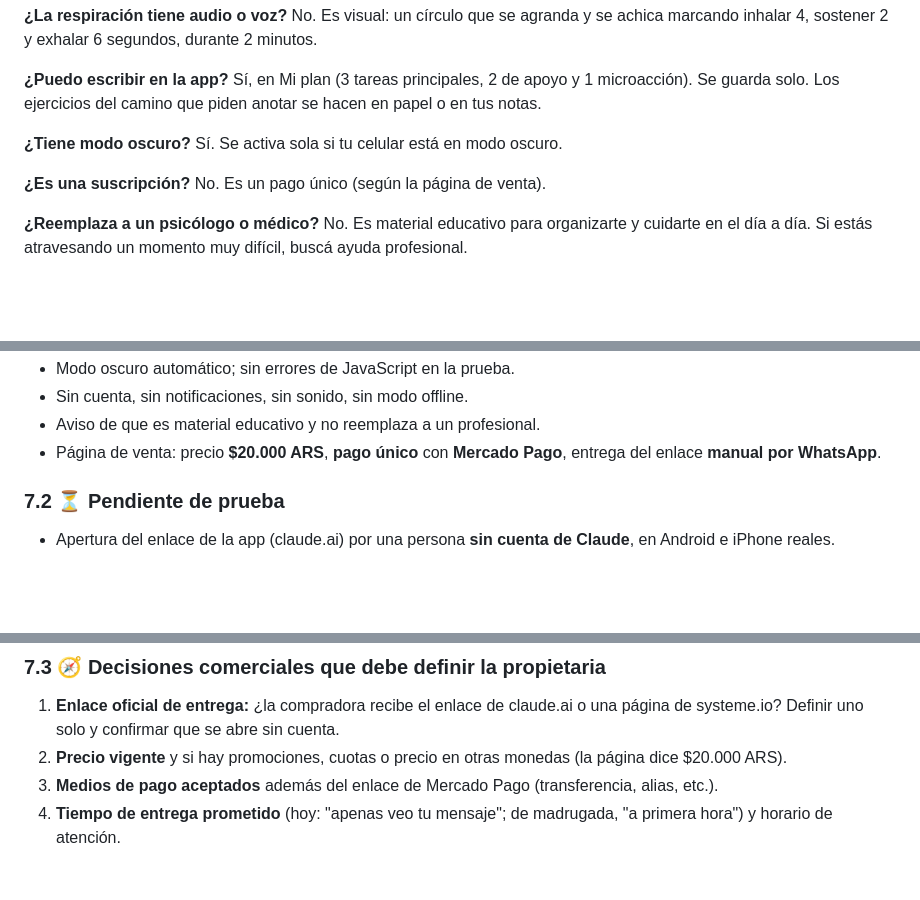
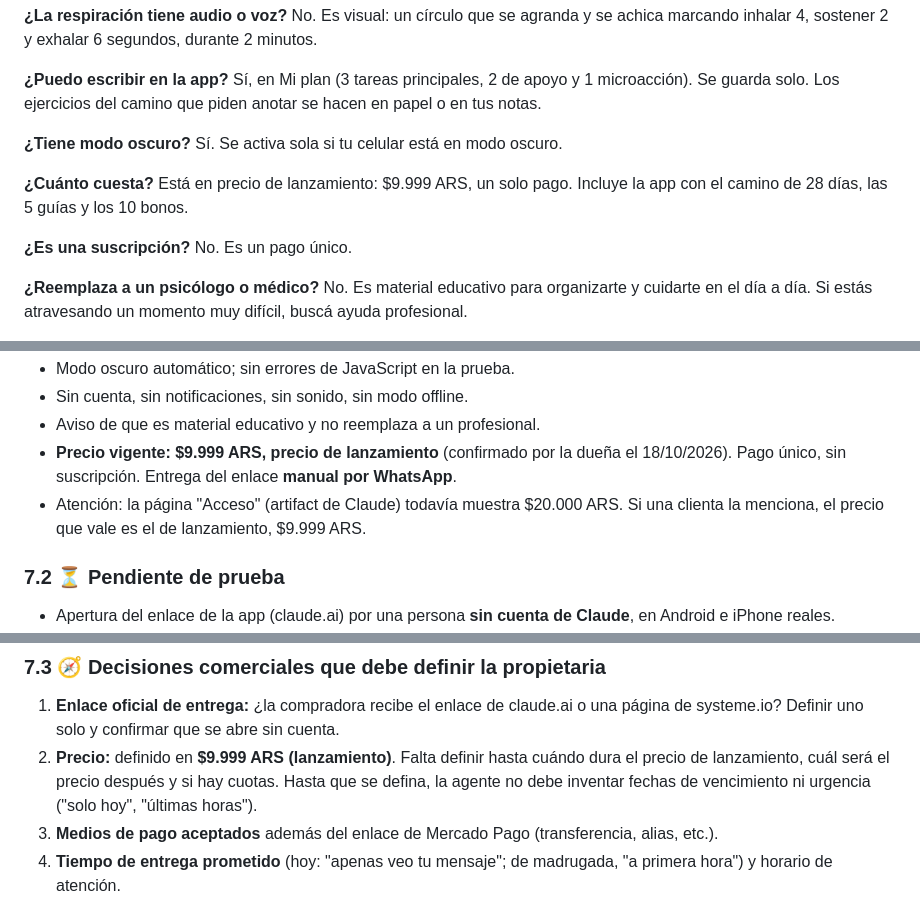
Before and after one commit to jesleiva-ai/artefacto-magnetico, a Markdown page: BASE_CONOCIMIENTO_ECOSISTEMA_ANTIPROCRASTINACION.md, 3 parts joined by grey strips. GitHub-like rendering; blank space fills up the shorter version.

Commit message:
Actualizar precio a lanzamiento $9.999 ARS en la base de conocimiento
Co-Authored-By: Claude Opus 5.5 <noreply@anthropic.com>
Claude-Session: https://claude.ai/code/session_01FWCbS3jF9PcxH2kPv6wDdD

```diff
--- a/BASE_CONOCIMIENTO_ECOSISTEMA_ANTIPROCRASTINACION.md
+++ b/BASE_CONOCIMIENTO_ECOSISTEMA_ANTIPROCRASTINACION.md
@@ -425,8 +425,11 @@ Sí, en Mi plan (3 tareas principales, 2 de apoyo y 1 microacción). Se guarda s
 **¿Tiene modo oscuro?**
 Sí. Se activa sola si tu celular está en modo oscuro.
 
+**¿Cuánto cuesta?**
+Está en precio de lanzamiento: $9.999 ARS, un solo pago. Incluye la app con el camino de 28 días, las 5 guías y los 10 bonos.
+
 **¿Es una suscripción?**
-No. Es un pago único (según la página de venta).
+No. Es un pago único.
 
 **¿Reemplaza a un psicólogo o médico?**
 No. Es material educativo para organizarte y cuidarte en el día a día. Si estás atravesando un momento muy difícil, buscá ayuda profesional.
@@ -452,7 +455,8 @@ Está hecha para abrirse en cualquier navegador de celular. *(Pendiente de prueb
 - Modo oscuro automático; sin errores de JavaScript en la prueba.
 - Sin cuenta, sin notificaciones, sin sonido, sin modo offline.
 - Aviso de que es material educativo y no reemplaza a un profesional.
-- Página de venta: precio **$20.000 ARS**, **pago único** con **Mercado Pago**, entrega del enlace **manual por WhatsApp**.
+- **Precio vigente: $9.999 ARS, precio de lanzamiento** (confirmado por la dueña el 18/10/2026). Pago único, sin suscripción. Entrega del enlace **manual por WhatsApp**.
+- Atención: la página "Acceso" (artifact de Claude) todavía muestra $20.000 ARS. Si una clienta la menciona, el precio que vale es el de lanzamiento, $9.999 ARS.
 
 ### 7.2 ⏳ Pendiente de prueba
 - Apertura del enlace de la app (claude.ai) por una persona **sin cuenta de Claude**, en Android e iPhone reales.
@@ -465,7 +469,7 @@ Está hecha para abrirse en cualquier navegador de celular. *(Pendiente de prueb
 
 ### 7.3 🧭 Decisiones comerciales que debe definir la propietaria
 1. **Enlace oficial de entrega:** ¿la compradora recibe el enlace de claude.ai o una página de systeme.io? Definir uno solo y confirmar que se abre sin cuenta.
-2. **Precio vigente** y si hay promociones, cuotas o precio en otras monedas (la página dice $20.000 ARS).
+2. **Precio:** definido en **$9.999 ARS (lanzamiento)**. Falta definir hasta cuándo dura el precio de lanzamiento, cuál será el precio después y si hay cuotas. Hasta que se defina, la agente no debe inventar fechas de vencimiento ni urgencia ("solo hoy", "últimas horas").
 3. **Medios de pago aceptados** además del enlace de Mercado Pago (transferencia, alias, etc.).
 4. **Tiempo de entrega prometido** (hoy: "apenas veo tu mensaje"; de madrugada, "a primera hora") y horario de atención.
 5. **Política de devolución o garantía**: la página de acceso **no menciona ninguna**. Definirla antes de que la agente responda sobre reembolsos.
```
